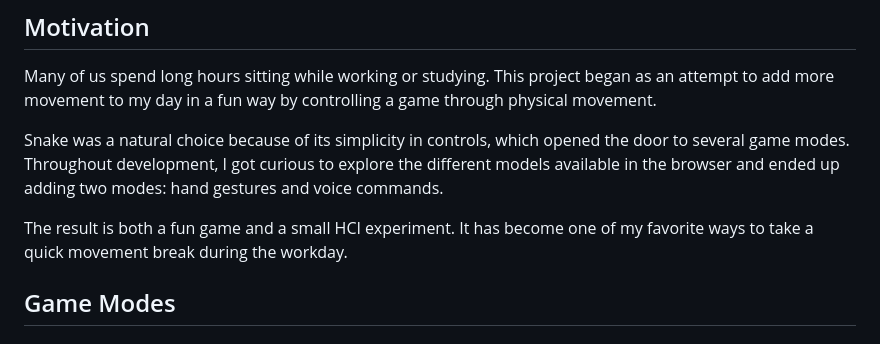
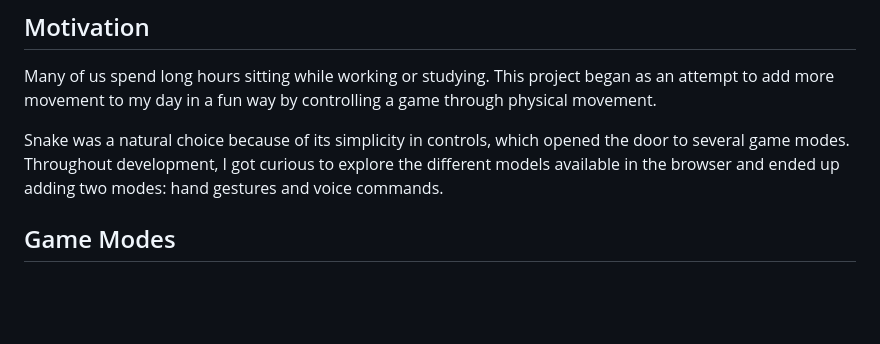
Before and after one commit to joy-andraos/hci-snake-game, a Markdown page: README.md, the part around the change. GitHub-like rendering; blank space fills up the shorter version.

Commit message:
Update README
Removed a personal anecdote about the project and its benefits.

```diff
--- a/README.md
+++ b/README.md
@@ -13,8 +13,6 @@ Human-Computer Interaction (HCI) explores how people interact with technology in
 Many of us spend long hours sitting while working or studying. This project began as an attempt to add more movement to my day in a fun way by controlling a game through physical movement.
 
 Snake was a natural choice because of its simplicity in controls, which opened the door to several game modes. Throughout development, I got curious to explore the different models available in the browser and ended up adding two modes: hand gestures and voice commands.
-
-The result is both a fun game and a small HCI experiment. It has become one of my favorite ways to take a quick movement break during the workday.
 
 ## Game Modes
 
```
